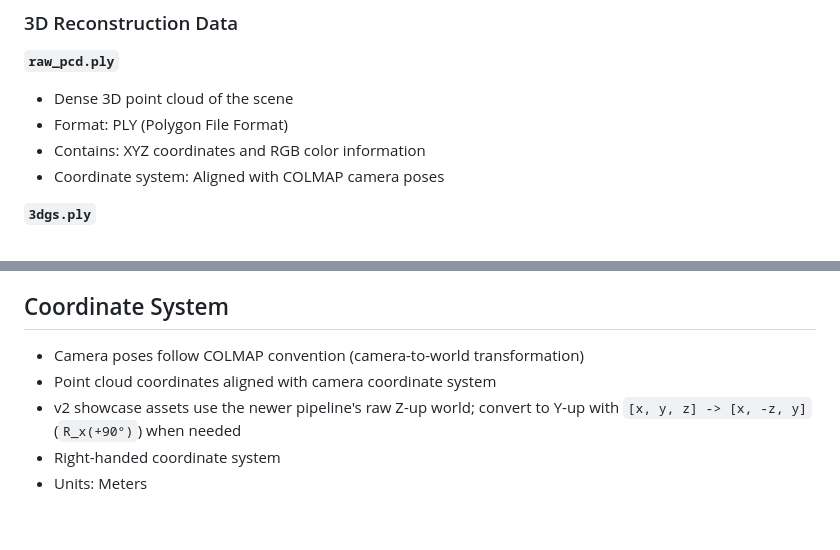
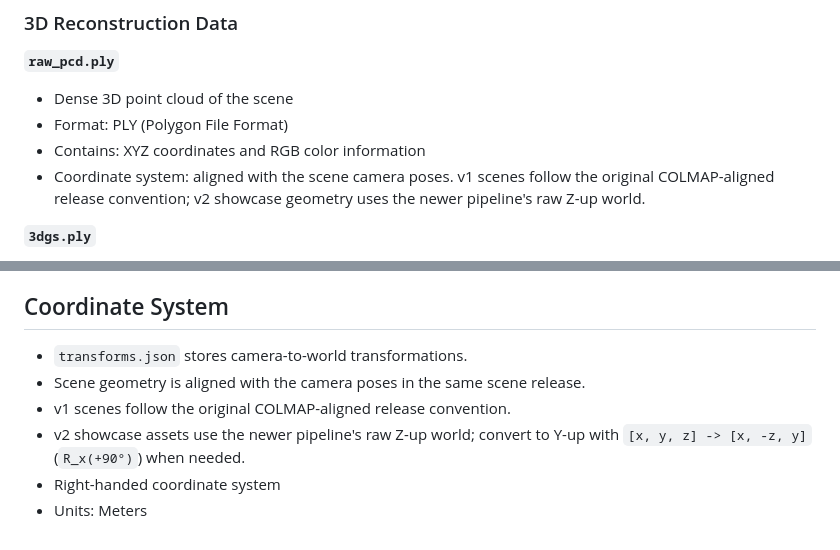
Before and after one commit to ai4ce/wanderland, a Markdown page: download/README.md, 2 parts joined by grey strips. GitHub-like rendering.

Commit message:
Clarify v2 coordinate convention

```diff
--- a/download/README.md
+++ b/download/README.md
@@ -139,7 +139,7 @@ v2 showcase downloads contain a processed-asset subset such as `fisheye/`, `3dgs
 - Dense 3D point cloud of the scene
 - Format: PLY (Polygon File Format)
 - Contains: XYZ coordinates and RGB color information
-- Coordinate system: Aligned with COLMAP camera poses
+- Coordinate system: aligned with the scene camera poses. v1 scenes follow the original COLMAP-aligned release convention; v2 showcase geometry uses the newer pipeline's raw Z-up world.
 
 **`3dgs.ply`**
 - Pre-trained 3D Gaussian Splatting model
@@ -302,8 +302,9 @@ Where:
 
 ## Coordinate System
 
-- Camera poses follow COLMAP convention (camera-to-world transformation)
-- Point cloud coordinates aligned with camera coordinate system
-- v2 showcase assets use the newer pipeline's raw Z-up world; convert to Y-up with `[x, y, z] -> [x, -z, y]` (`R_x(+90°)`) when needed
+- `transforms.json` stores camera-to-world transformations.
+- Scene geometry is aligned with the camera poses in the same scene release.
+- v1 scenes follow the original COLMAP-aligned release convention.
+- v2 showcase assets use the newer pipeline's raw Z-up world; convert to Y-up with `[x, y, z] -> [x, -z, y]` (`R_x(+90°)`) when needed.
 - Right-handed coordinate system
 - Units: Meters
```
